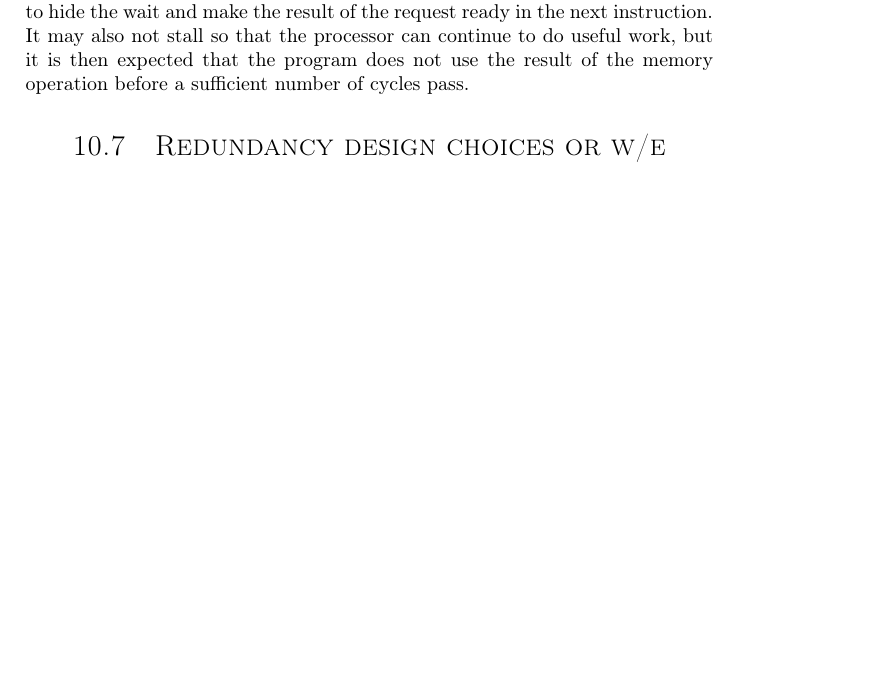
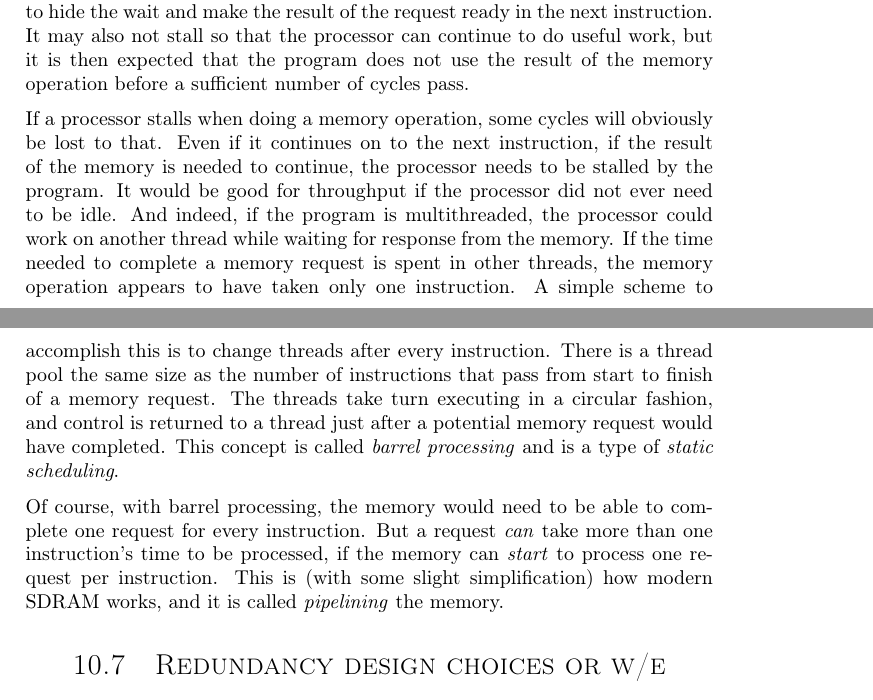
Before and after one commit to dmpro2014/report, a LaTeX thesis (report/main/report.tex, which reads report/discussion/jaktstart.tex): part of page 58 of 74 before the commit and two parts of pages 58 and 59 of 74 after it, the two joined at a grey line, cut so that both start at the same text, the shorter picture padded with empty space. Compiled offline with pdfLaTeX.

Commit message:
Jaktstart: Explain barrels and pipelining in single-core processing.

```diff
--- a/report/discussion/jaktstart.tex
+++ b/report/discussion/jaktstart.tex
@@ -8,4 +8,18 @@ Usually, when a processor executes a memory operation, a few extra cycles need t
 The processor might stall while this happens to hide the wait and make the result of the request ready in the next instruction.
 It may also not stall so that the processor can continue to do useful work, but it is then expected that the program does not use the result of the memory operation before a sufficient number of cycles pass.
 
+If a processor stalls when doing a memory operation, some cycles will obviously be lost to that.
+Even if it continues on to the next instruction, if the result of the memory is needed to continue, the processor needs to be stalled by the program.
+It would be good for throughput if the processor did not ever need to be idle.
+And indeed, if the program is multithreaded, the processor could work on another thread while waiting for response from the memory.
+If the time needed to complete a memory request is spent in other threads, the memory operation appears to have taken only one instruction.
+A simple scheme to accomplish this is to change threads after every instruction.
+There is a thread pool the same size as the number of instructions that pass from start to finish of a memory request.
+The threads take turn executing in a circular fashion, and control is returned to a thread just after a potential memory request would have completed.
+This concept is called \emph{barrel processing} and is a type of \emph{static scheduling}.
+
+Of course, with barrel processing, the memory would need to be able to complete one request for every instruction.
+But a request \emph{can} take more than one instruction's time to be processed, if the memory can \emph{start} to process one request per instruction.
+This is (with some slight simplification) how modern SDRAM works, and it is called \emph{pipelining} the memory.
+
 \end{document}
```
